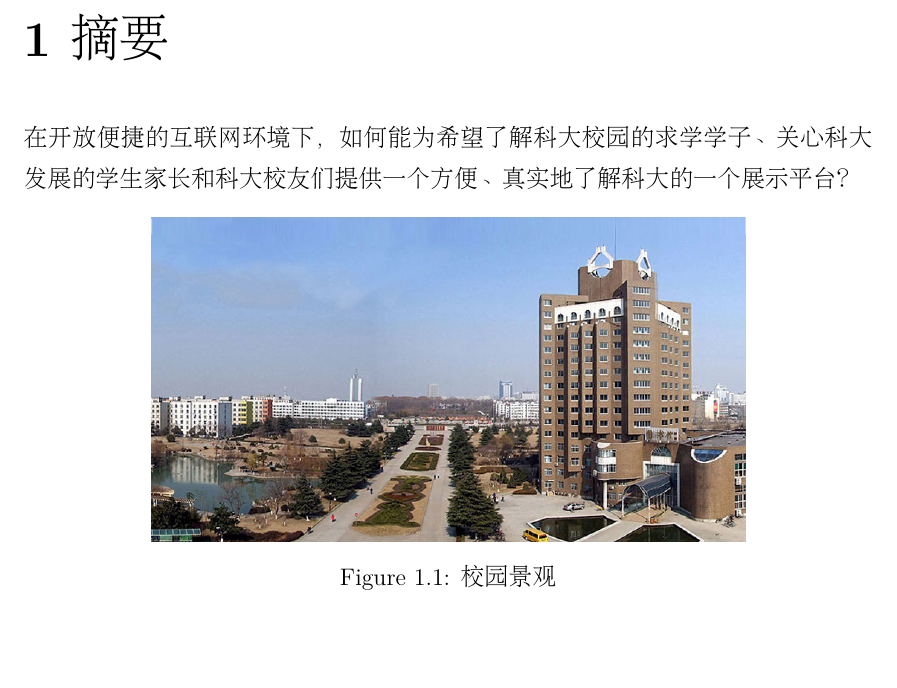
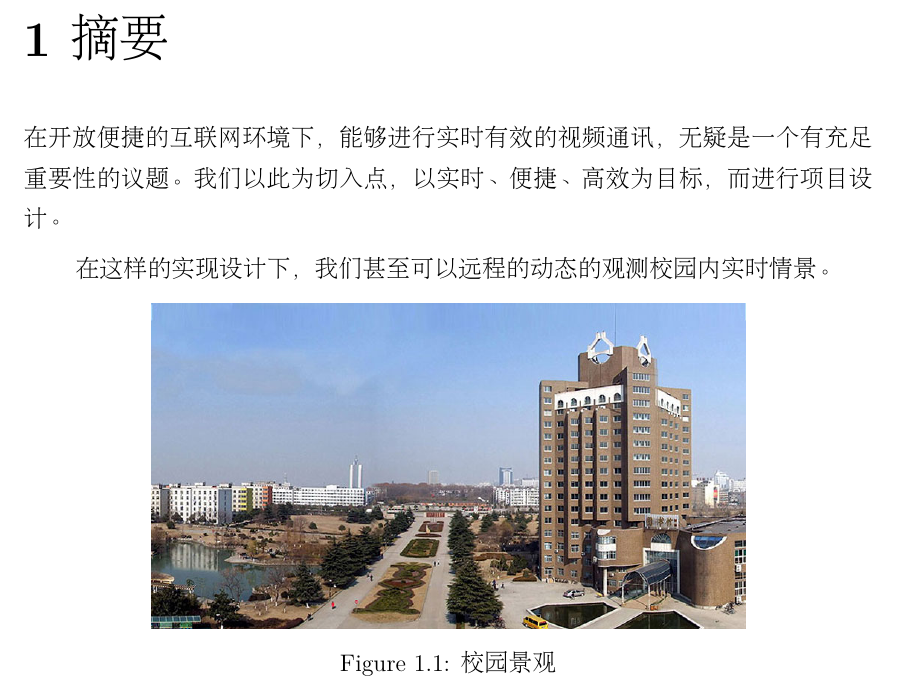
Before and after one commit to wangzd/tpbdoc, a LaTeX book (me310report.tex, which reads Executive.tex): part of page 2 of 32, cut so that both start at the same text. Compiled offline with XeLaTeX; a missing bibliography style is replaced by a similar one.

Commit message:
Update Executive.tex

```diff
--- a/Executive.tex
+++ b/Executive.tex
@@ -2,9 +2,10 @@
 \label{cha:front}
 \addcontentsline{toc}{section}{摘要}
 
-在开放便捷的互联网环境下，如何能为希望了解科大校园的求学学子、关心科大
-发展的学生家长和科大校友们提供一个方便、真实地了解科大的一个展示平台？
+在开放便捷的互联网环境下，能够进行实时有效的视频通讯，无疑是一个有充足重要性的议题。
+我们以此为切入点，以实时、便捷、高效为目标，而进行项目设计。
 
+在这样的实现设计下，我们甚至可以远程的动态的观测校园内实时情景。
 \begin{figure}[h]
         \centering
                 \includegraphics[width=.70\textwidth]{Figures/ch1.school.jpg}
```
